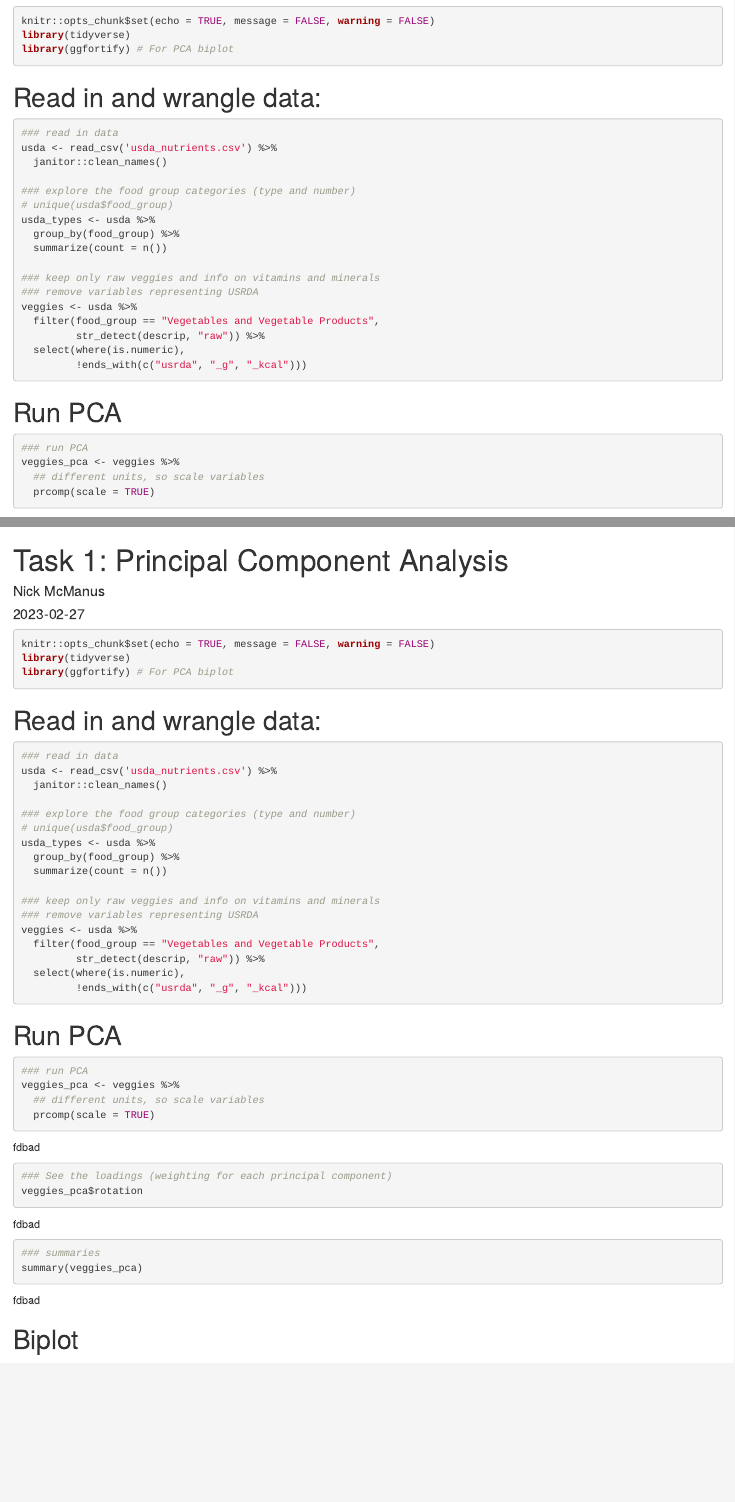
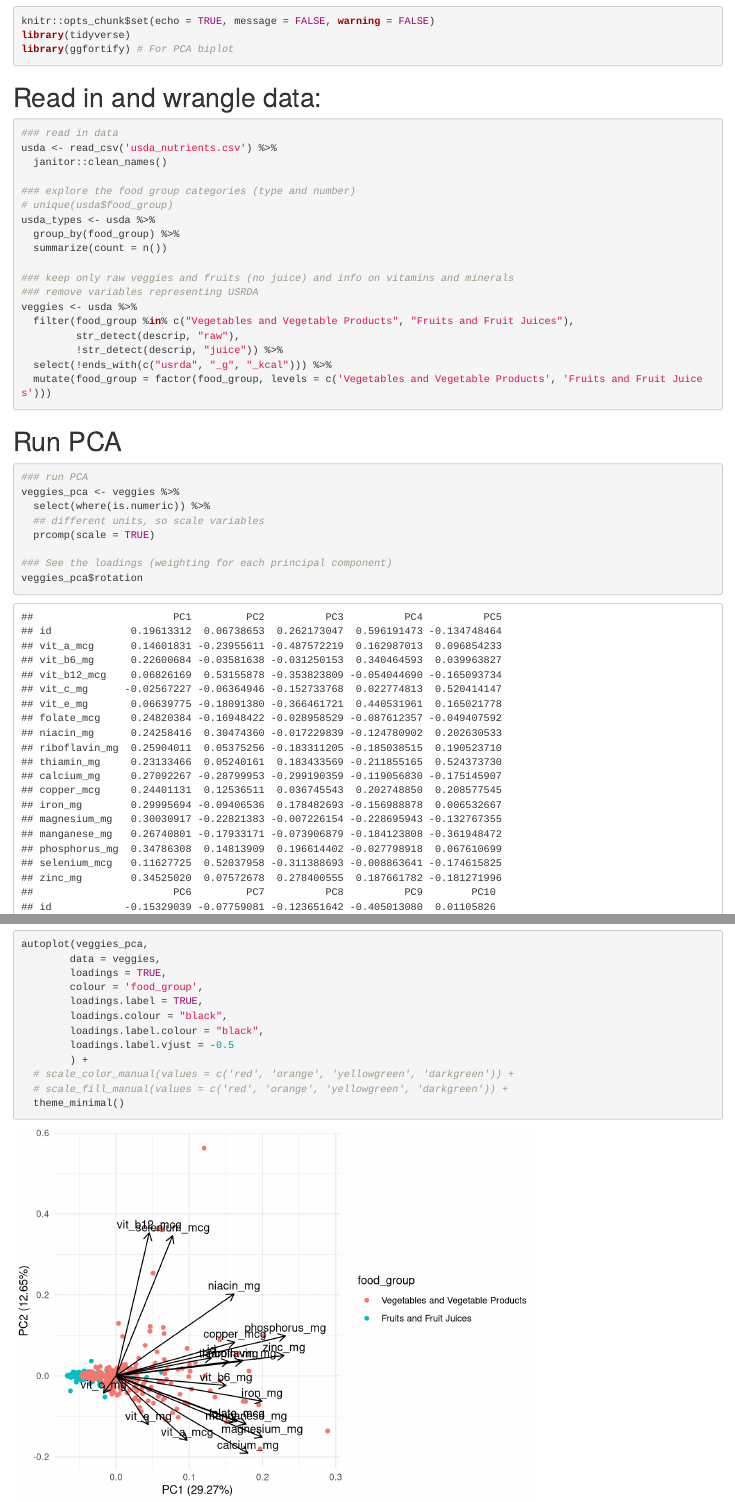
Before and after one commit to n-mcmanus/esm244-assignment3, an R Markdown document (task1/a3_task1_McManus_Nick.Rmd): the page in a window 1100 px wide, from 120 px down, and a second part further down, joined at a grey line. Rendered offline with R 4.5, knitr and Pandoc, with nearby package versions; some code elsewhere in the file could not run offline; column names are cleaned by a stand-in for the janitor package.

Commit message:
update to include fruit and make prelim biplot

````diff
--- a/task1/a3_task1_McManus_Nick.Rmd
+++ b/task1/a3_task1_McManus_Nick.Rmd
@@ -24,20 +24,21 @@ usda_types <- usda %>%
   group_by(food_group) %>%
   summarize(count = n())
 
-### keep only raw veggies and info on vitamins and minerals
+### keep only raw veggies and fruits (no juice) and info on vitamins and minerals
 ### remove variables representing USRDA
 veggies <- usda %>%
-  filter(food_group == "Vegetables and Vegetable Products",
-         str_detect(descrip, "raw")) %>%
-  select(where(is.numeric),
-         !ends_with(c("usrda", "_g", "_kcal")))
-
+  filter(food_group %in% c("Vegetables and Vegetable Products", "Fruits and Fruit Juices"),
+         str_detect(descrip, "raw"),
+         !str_detect(descrip, "juice")) %>%
+  select(!ends_with(c("usrda", "_g", "_kcal"))) %>%
+  mutate(food_group = factor(food_group, levels = c('Vegetables and Vegetable Products', 'Fruits and Fruit Juices')))
 ```
 
 # Run PCA
 ``` {r}
 ### run PCA
 veggies_pca <- veggies %>%
+  select(where(is.numeric)) %>%
   ## different units, so scale variables
   prcomp(scale = TRUE)
 
@@ -50,5 +51,16 @@ summary(veggies_pca)
 
 # Biplot
 ```{r}
-
+autoplot(veggies_pca,
+     	data = veggies,
+     	loadings = TRUE,
+     	colour = 'food_group',
+     	loadings.label = TRUE,
+     	loadings.colour = "black",
+     	loadings.label.colour = "black",
+     	loadings.label.vjust = -0.5
+     	) +
+  # scale_color_manual(values = c('red', 'orange', 'yellowgreen', 'darkgreen')) +
+  # scale_fill_manual(values = c('red', 'orange', 'yellowgreen', 'darkgreen')) +
+  theme_minimal()
 ```
````
